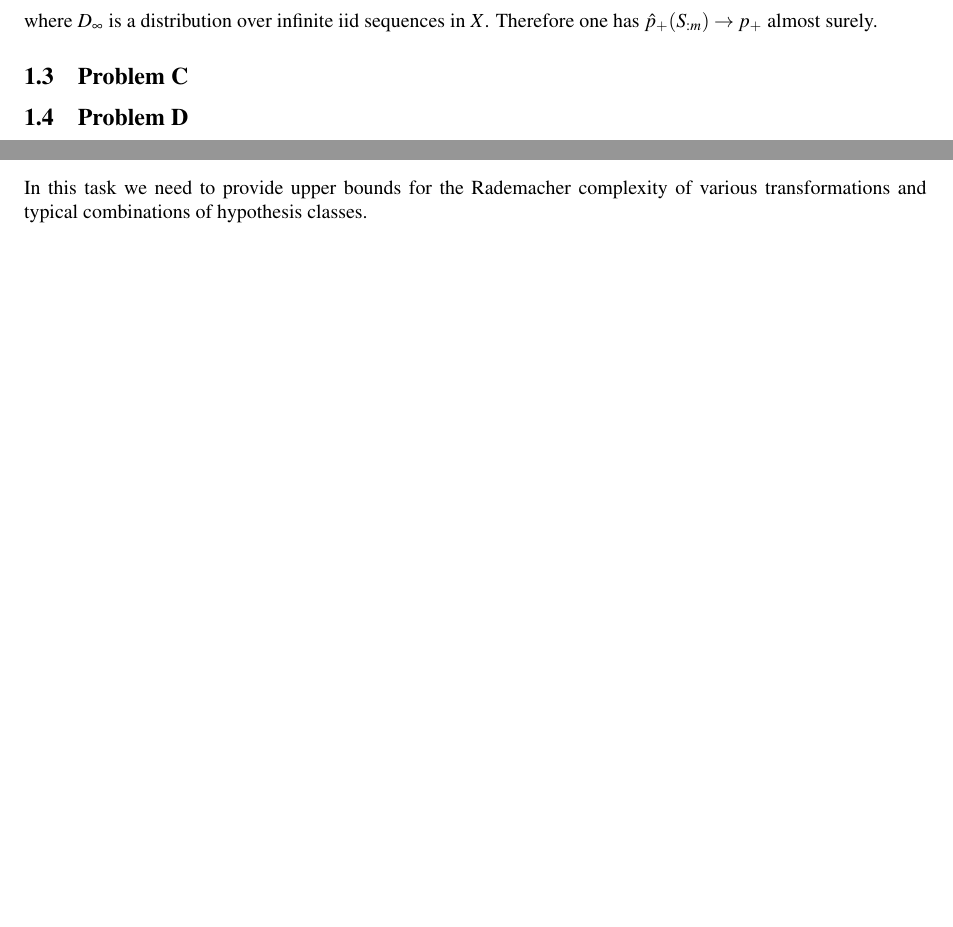
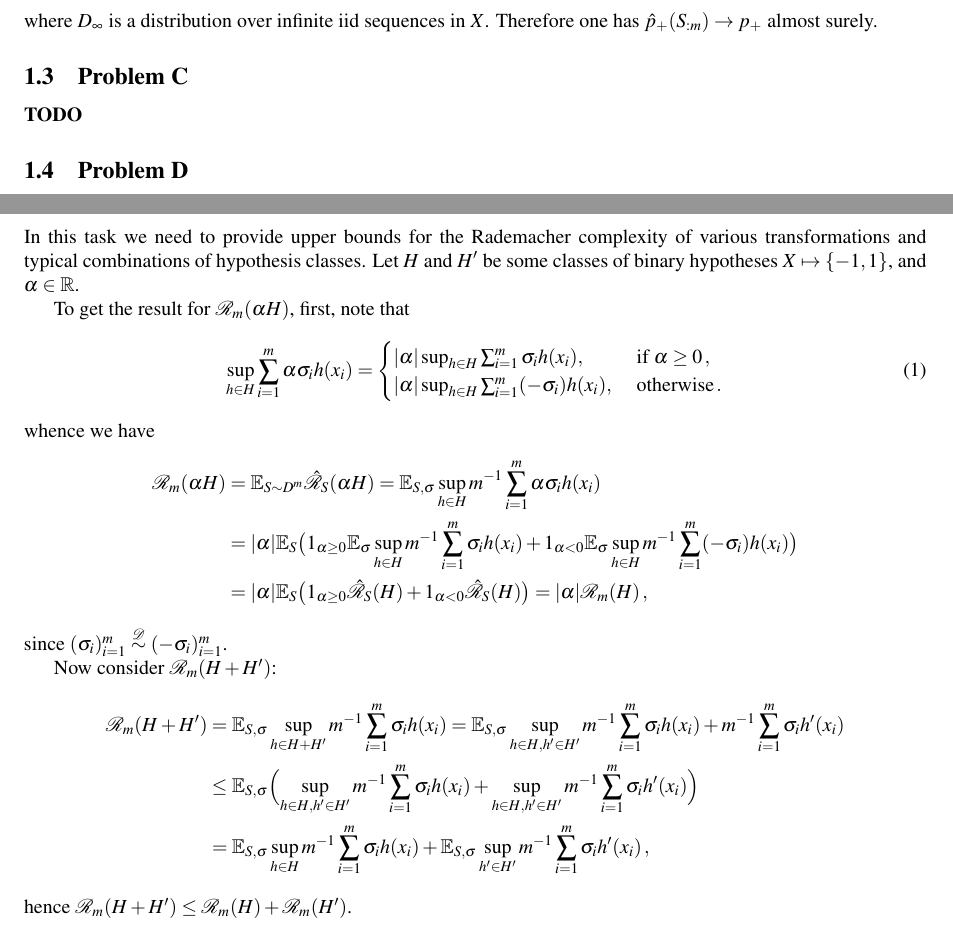
Before and after one commit to ivannz/study_notes, a LaTeX problem sheet (phd/foundations_of_ML/assignment.tex): two parts of pages 2 and 5 of 5 before the commit and two parts of pages 2 and 6 of 6 after it, joined at a grey line, cut so that both start at the same text, the shorter picture padded with empty space. Compiled offline with pdfLaTeX.

Commit message:
Next task from hw2

```diff
--- a/phd/foundations_of_ML/assignment.tex
+++ b/phd/foundations_of_ML/assignment.tex
@@ -109,6 +109,8 @@ one has $\hat{p}_+(S_{:m}) \to p_+$ almost surely.
 
 \subsection{Problem C} % (fold)
 \label{sub:problem_c}
+
+\textbf{TODO}
 
 % subsection problem_c (end)
 
@@ -364,7 +366,49 @@ and the fact that $S\sim D^m$.
 \label{ssub:task_2}
 
 In this task we need to provide upper bounds for the Rademacher complexity of various
-transformations and typical combinations of hypothesis classes.
+transformations and typical combinations of hypothesis classes. Let $H$ and $H'$
+be some classes of binary hypotheses $X\mapsto\{-1, 1\}$, and $\alpha\in \Real$.
+
+To get the result for $\mathcal{R}_m(\alpha H)$, first, note that
+\begin{equation}
+  \sup_{h\in H} \sum_{i=1}^m \alpha \sigma_i h(x_i)
+    =\begin{cases}
+      |\alpha| \sup_{h\in H} \sum_{i=1}^m \sigma_i h(x_i), &\text{ if }\alpha \geq 0 \,,\\
+      |\alpha| \sup_{h\in H} \sum_{i=1}^m (-\sigma_i) h(x_i), &\text{ otherwise}\,.
+    \end{cases}
+\end{equation}
+whence we have
+\begin{align*}
+  \mathcal{R}_m(\alpha H)
+    &= \ex_{S\sim D^m} \hat{\mathcal{R}}_S(\alpha H)
+    = \ex_{S, \sigma} \sup_{h\in H} m^{-1} \sum_{i=1}^m \alpha \sigma_i h(x_i) \\
+    &= |\alpha| \ex_S \bigl(
+         1_{\alpha\geq 0} \ex_\sigma \sup_{h\in H} m^{-1} \sum_{i=1}^m \sigma_i h(x_i)
+       + 1_{\alpha < 0} \ex_\sigma \sup_{h\in H} m^{-1} \sum_{i=1}^m (-\sigma_i) h(x_i)
+       \bigr)\\
+    &= |\alpha| \ex_S \bigl(
+         1_{\alpha\geq 0} \hat{\mathcal{R}}_S(H)
+       + 1_{\alpha < 0} \hat{\mathcal{R}}_S(H)
+       \bigr)
+    = |\alpha| \mathcal{R}_m(H) \,,
+\end{align*}
+since $(\sigma_i)_{i=1}^m \overset{\mathcal{D}}{\sim} (-\sigma_i)_{i=1}^m$.
+
+Now consider $\mathcal{R}_m(H+H')$:
+\begin{align*}
+  \mathcal{R}_m(H+H')
+    &= \ex_{S, \sigma} \sup_{h\in H+H'} m^{-1} \sum_{i=1}^m \sigma_i h(x_i)
+    = \ex_{S, \sigma}
+      \sup_{h\in H, h'\in H'} m^{-1} \sum_{i=1}^m \sigma_i h(x_i)
+                            + m^{-1} \sum_{i=1}^m \sigma_i h'(x_i) \\
+    &\leq \ex_{S, \sigma} \Bigl(
+            \sup_{h\in H, h'\in H'} m^{-1} \sum_{i=1}^m \sigma_i h(x_i)
+          + \sup_{h\in H, h'\in H'} m^{-1} \sum_{i=1}^m \sigma_i h'(x_i)
+        \Bigr)\\
+    &= \ex_{S, \sigma} \sup_{h\in H} m^{-1} \sum_{i=1}^m \sigma_i h(x_i)
+       + \ex_{S, \sigma} \sup_{h'\in H'} m^{-1} \sum_{i=1}^m \sigma_i h'(x_i) \,,
+\end{align*}
+hence $\mathcal{R}_m(H+H') \leq \mathcal{R}_m(H) + \mathcal{R}_m(H')$.
 
 % subsubsection task_2 (end)
 
```
